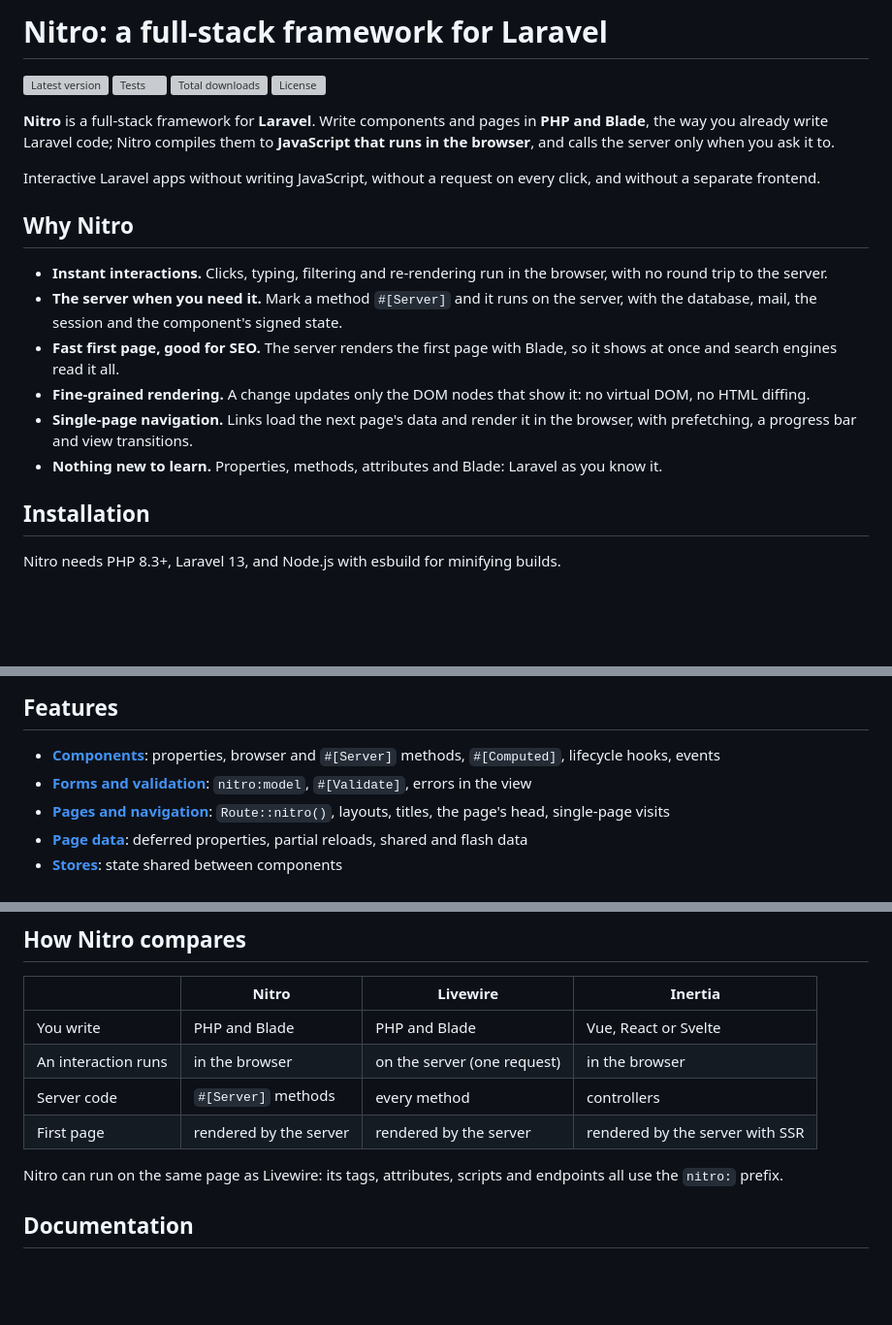
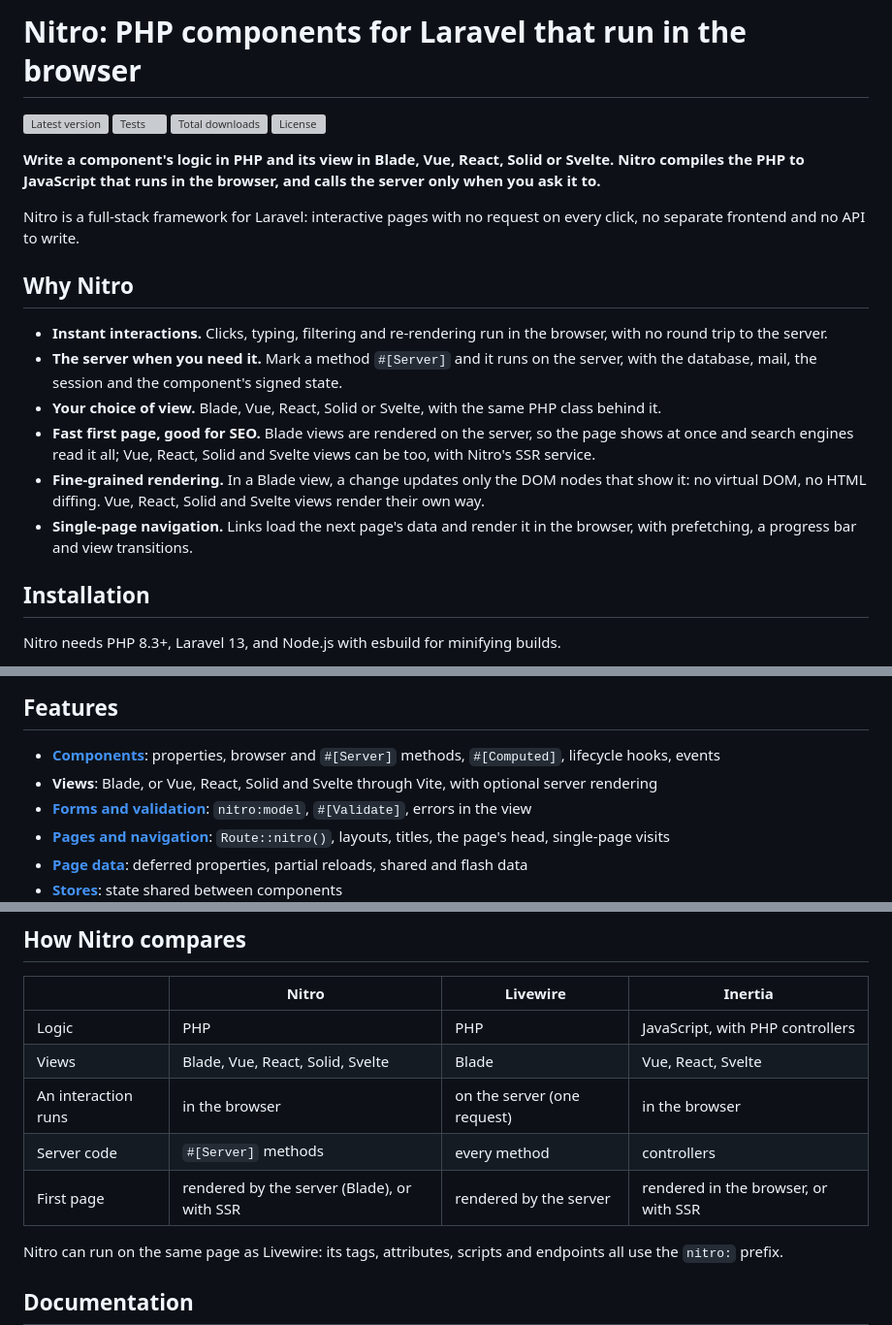
Before and after one commit to nitroframework/nitro, a Markdown page: README.md, 3 parts joined by grey strips. Shown at 97% size. GitHub-like rendering; blank space fills up the shorter version; grey boxes are pictures that could not be loaded.

Commit message:
Nitro: the README leads with PHP components that run in the browser, and names the view choices
Co-Authored-By: Claude Opus 5.5 <noreply@anthropic.com>

```diff
--- a/README.md
+++ b/README.md
@@ -1,16 +1,16 @@
-# Nitro: a full-stack framework for Laravel
+# Nitro: PHP components for Laravel that run in the browser
 
 [![Latest version](https://img.shields.io/packagist/v/nitro/nitro)](https://packagist.org/packages/nitro/nitro)
 [![Tests](https://github.com/nitroframework/nitro/actions/workflows/tests.yml/badge.svg)](https://github.com/nitroframework/nitro/actions/workflows/tests.yml)
 [![Total downloads](https://img.shields.io/packagist/dt/nitro/nitro)](https://packagist.org/packages/nitro/nitro)
 [![License](https://img.shields.io/packagist/l/nitro/nitro)](LICENSE.md)
 
-**Nitro** is a full-stack framework for **Laravel**. Write components and pages in **PHP and
-Blade**, the way you already write Laravel code; Nitro compiles them to **JavaScript that runs in
-the browser**, and calls the server only when you ask it to.
+**Write a component's logic in PHP and its view in Blade, Vue, React, Solid or Svelte. Nitro
+compiles the PHP to JavaScript that runs in the browser, and calls the server only when you ask it
+to.**
 
-Interactive Laravel apps without writing JavaScript, without a request on every click, and
-without a separate frontend.
+Nitro is a full-stack framework for Laravel: interactive pages with no request on every click, no
+separate frontend and no API to write.
 
 ## Why Nitro
 
@@ -18,13 +18,14 @@ without a separate frontend.
   no round trip to the server.
 - **The server when you need it.** Mark a method `#[Server]` and it runs on the server, with the
   database, mail, the session and the component's signed state.
-- **Fast first page, good for SEO.** The server renders the first page with Blade, so it shows
-  at once and search engines read it all.
-- **Fine-grained rendering.** A change updates only the DOM nodes that show it: no virtual DOM,
-  no HTML diffing.
+- **Your choice of view.** Blade, Vue, React, Solid or Svelte, with the same PHP class behind it.
+- **Fast first page, good for SEO.** Blade views are rendered on the server, so the page shows at
+  once and search engines read it all; Vue, React, Solid and Svelte views can be too, with
+  Nitro's SSR service.
+- **Fine-grained rendering.** In a Blade view, a change updates only the DOM nodes that show it:
+  no virtual DOM, no HTML diffing. Vue, React, Solid and Svelte views render their own way.
 - **Single-page navigation.** Links load the next page's data and render it in the browser, with
   prefetching, a progress bar and view transitions.
-- **Nothing new to learn.** Properties, methods, attributes and Blade: Laravel as you know it.
 
 ## Installation
 
@@ -115,6 +116,7 @@ Links marked `nitro:navigate` move between pages without a full reload.
 
 - **[Components](REFERENCE.md#components)**: properties, browser and `#[Server]` methods,
   `#[Computed]`, lifecycle hooks, events
+- **Views**: Blade, or Vue, React, Solid and Svelte through Vite, with optional server rendering
 - **[Forms and validation](REFERENCE.md#properties)**: `nitro:model`, `#[Validate]`, errors in the
   view
 - **[Pages and navigation](REFERENCE.md#pages)**: `Route::nitro()`, layouts, titles, the page's
@@ -134,10 +136,11 @@ Links marked `nitro:navigate` move between pages without a full reload.
 
 | | Nitro | Livewire | Inertia |
 | --- | --- | --- | --- |
-| You write | PHP and Blade | PHP and Blade | Vue, React or Svelte |
+| Logic | PHP | PHP | JavaScript, with PHP controllers |
+| Views | Blade, Vue, React, Solid, Svelte | Blade | Vue, React, Svelte |
 | An interaction runs | in the browser | on the server (one request) | in the browser |
 | Server code | `#[Server]` methods | every method | controllers |
-| First page | rendered by the server | rendered by the server | rendered by the server with SSR |
+| First page | rendered by the server (Blade), or with SSR | rendered by the server | rendered in the browser, or with SSR |
 
 Nitro can run on the same page as Livewire: its tags, attributes, scripts and endpoints all use
 the `nitro:` prefix.
```
